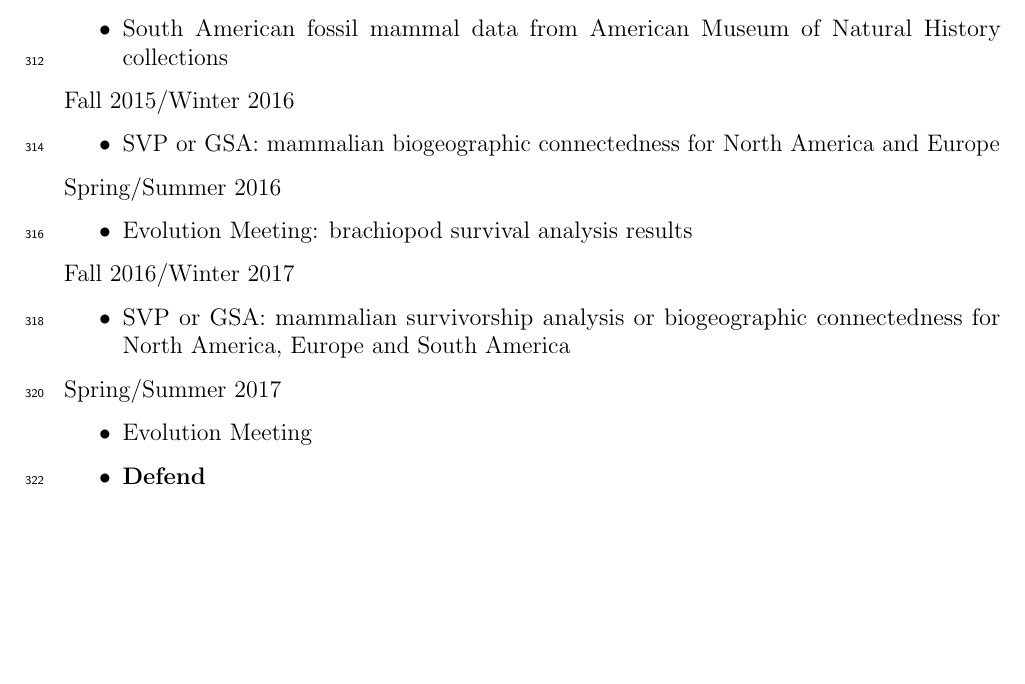
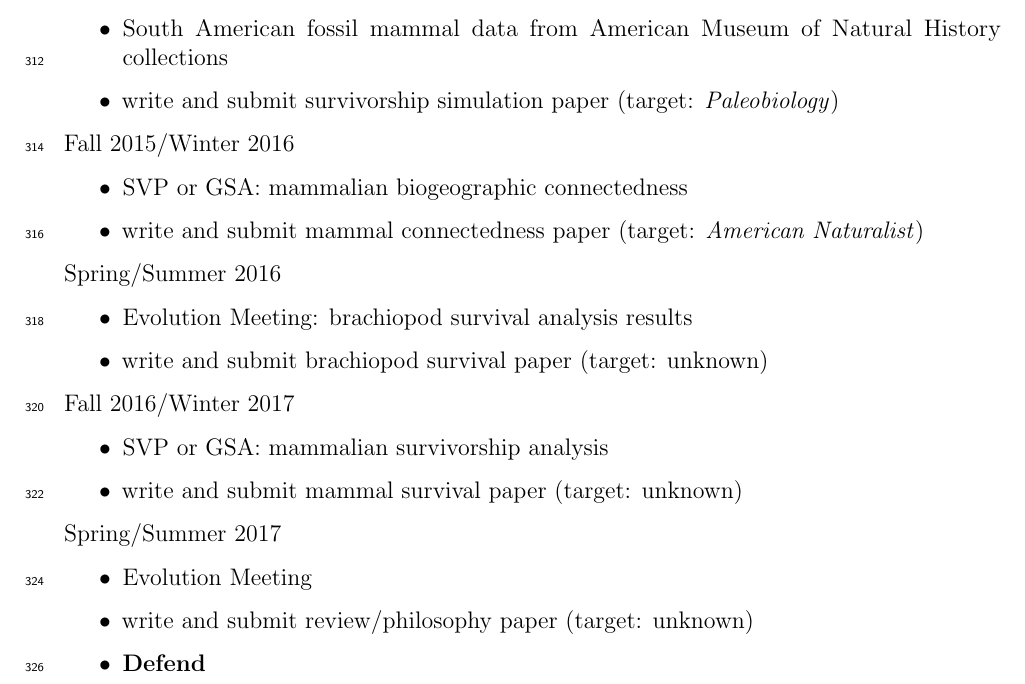
Before and after one commit to psmits/dissertation, a LaTeX document (proposal/proposal_doc.tex): part of page 10 of 19, cut so that both start at the same text, the shorter picture padded with empty space. Compiled offline with pdfLaTeX.

Commit message:
updated timeline

```diff
--- a/proposal/proposal_doc.tex
+++ b/proposal/proposal_doc.tex
@@ -220,26 +220,31 @@ Spring/Summer 2015
 \begin{itemize}
   \item Evolution Meeting: mammalian survivorship analysis for North America and Europe
   \item South American fossil mammal data from American Museum of Natural History collections
+  \item write and submit survivorship simulation paper (target: \textit{Paleobiology})
 \end{itemize}
 
 Fall 2015/Winter 2016
 \begin{itemize}
-  \item SVP or GSA: mammalian biogeographic connectedness for North America and Europe
+  \item SVP or GSA: mammalian biogeographic connectedness
+  \item write and submit mammal connectedness paper (target: \textit{American Naturalist})
 \end{itemize}
 
 Spring/Summer 2016
 \begin{itemize}
   \item Evolution Meeting: brachiopod survival analysis results
+  \item write and submit brachiopod survival paper (target: unknown)
 \end{itemize}
 
 Fall 2016/Winter 2017
 \begin{itemize}
-  \item SVP or GSA: mammalian survivorship analysis or biogeographic connectedness for North America, Europe and South America
+  \item SVP or GSA: mammalian survivorship analysis
+  \item write and submit mammal survival paper (target: unknown)
 \end{itemize}
 
 Spring/Summer 2017
 \begin{itemize}
   \item Evolution Meeting
+  \item write and submit review/philosophy paper (target: unknown)
   \item \textbf{Defend}
 \end{itemize}
 
```
Also changed, not shown: proposal/proposal_doc.pdf.
